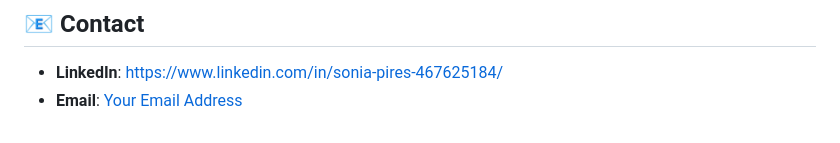
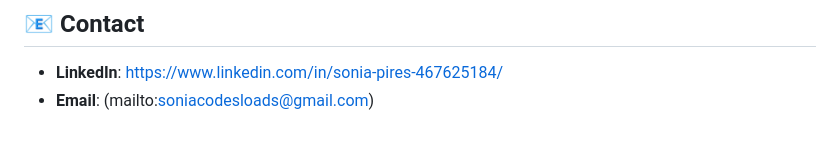
Before and after one commit to soniathephoenix/adventCalendar, a Markdown page: README.md, the part around the change. Rendered like a GitHub page.

```diff
--- a/README.md
+++ b/README.md
@@ -84,4 +84,4 @@ Contributions, issues, and feature requests are welcome! Feel free to fork the r
 ## 📧 Contact
 
 - **LinkedIn**: https://www.linkedin.com/in/sonia-pires-467625184/
-- **Email**: [Your Email Address](mailto:soniacodesloads@gmail.com)
+- **Email**: (mailto:soniacodesloads@gmail.com)
```
